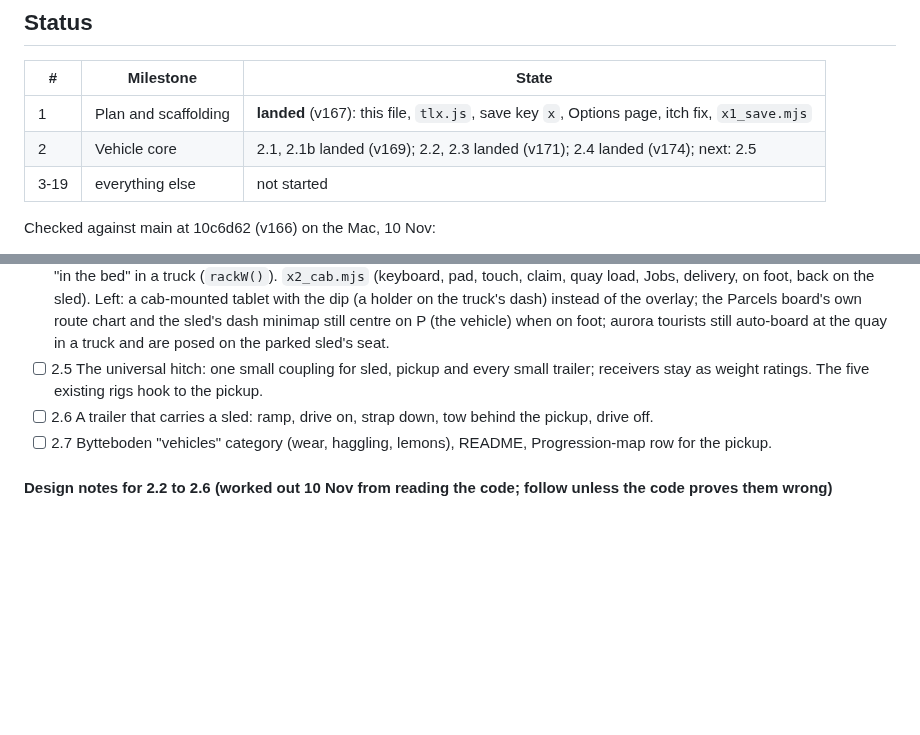
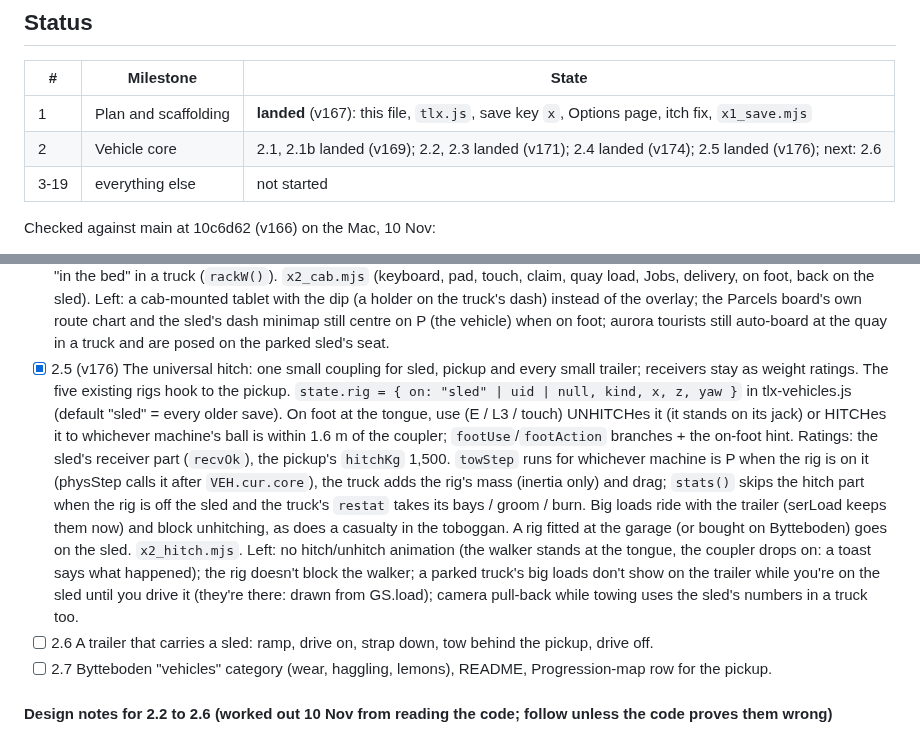
Before and after one commit to DefNotALemon/tracklayer, a Markdown page: loop/EXPANSION.md, 2 parts joined by grey strips. Drawn GitHub-style; blank space fills up the shorter version.

Commit message:
LOOP: Expansion slice 2.5: the universal hitch logged

```diff
--- a/loop/EXPANSION.md
+++ b/loop/EXPANSION.md
@@ -11,7 +11,7 @@ What comes after this expansion is already decided: The Northern Front, `loop/NO
 | # | Milestone | State |
 |---|---|---|
 | 1 | Plan and scaffolding | **landed** (v167): this file, `tlx.js`, save key `x`, Options page, itch fix, `x1_save.mjs` |
-| 2 | Vehicle core | 2.1, 2.1b landed (v169); 2.2, 2.3 landed (v171); 2.4 landed (v174); next: 2.5 |
+| 2 | Vehicle core | 2.1, 2.1b landed (v169); 2.2, 2.3 landed (v171); 2.4 landed (v174); 2.5 landed (v176); next: 2.6 |
 | 3-19 | everything else | not started |
 
 Checked against main at 10c6d62 (v166) on the Mac, 10 Nov:
@@ -138,8 +138,18 @@ Land in order. Each milestone is playable and complete when it lands. 2 to 8 all
       Left: a cab-mounted tablet with the dip (a holder on the truck's dash) instead of the overlay; the Parcels board's
       own route chart and the sled's dash minimap still centre on P (the vehicle) when on foot; aurora tourists still
       auto-board at the quay in a truck and are posed on the parked sled's seat.
-- [ ] 2.5 The universal hitch: one small coupling for sled, pickup and every small trailer; receivers stay as
-      weight ratings. The five existing rigs hook to the pickup.
+- [x] 2.5 (v176) The universal hitch: one small coupling for sled, pickup and every small trailer; receivers stay as
+      weight ratings. The five existing rigs hook to the pickup. `state.rig = { on: "sled" | uid | null, kind, x, z, yaw }`
+      in tlx-vehicles.js (default "sled" = every older save). On foot at the tongue, use (E / L3 / touch) UNHITCHes it (it
+      stands on its jack) or HITCHes it to whichever machine's ball is within 1.6 m of the coupler; `footUse`/`footAction`
+      branches + the on-foot hint. Ratings: the sled's receiver part (`recvOk`), the pickup's `hitchKg` 1,500. `towStep` runs
+      for whichever machine is P when the rig is on it (physStep calls it after `VEH.cur.core`), the truck adds the rig's
+      mass (inertia only) and drag; `stats()` skips the hitch part when the rig is off the sled and the truck's `restat`
+      takes its bays / groom / burn. Big loads ride with the trailer (serLoad keeps them now) and block unhitching, as does a
+      casualty in the toboggan. A rig fitted at the garage (or bought on Bytteboden) goes on the sled. `x2_hitch.mjs`.
+      Left: no hitch/unhitch animation (the walker stands at the tongue, the coupler drops on: a toast says what happened);
+      the rig doesn't block the walker; a parked truck's big loads don't show on the trailer while you're on the sled until
+      you drive it (they're there: drawn from GS.load); camera pull-back while towing uses the sled's numbers in a truck too.
 - [ ] 2.6 A trailer that carries a sled: ramp, drive on, strap down, tow behind the pickup, drive off.
 - [ ] 2.7 Bytteboden "vehicles" category (wear, haggling, lemons), README, Progression-map row for the pickup.
 
```
Also changed, not shown: loop/LOOP.md (+1 -1 lines), loop/PROGRESS.md (+26 -0 lines).
